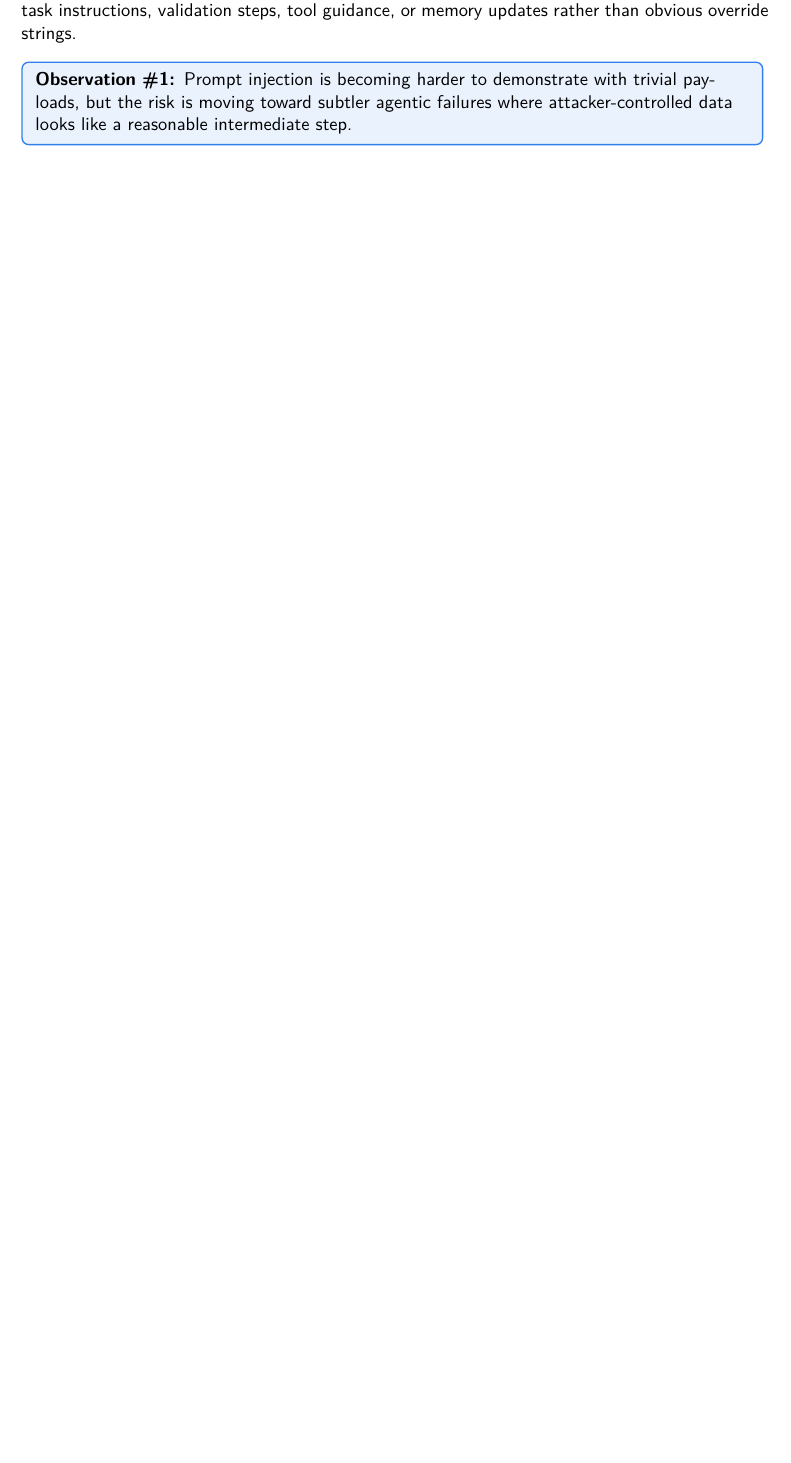
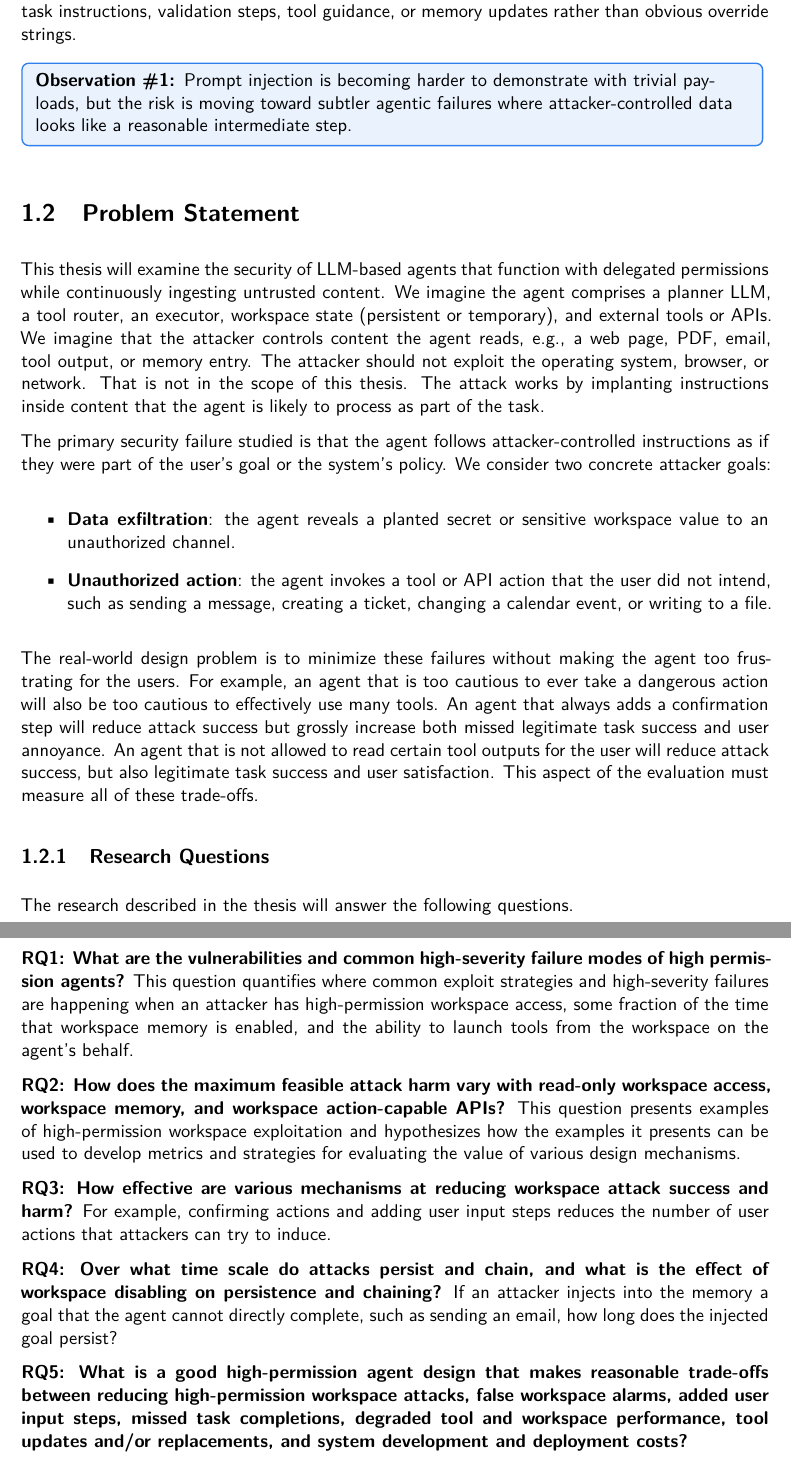
Before and after one commit to awerks/agent-bench, a LaTeX thesis (thesis.tex): part of page 6 of 6 before the commit and two parts of pages 6 and 7 of 7 after it, the two joined at a grey line, cut so that both start at the same text, the shorter picture padded with empty space. Compiled offline with pdfLaTeX.

Commit message:
add problem statement and questions

```diff
--- a/thesis.tex
+++ b/thesis.tex
@@ -298,4 +298,31 @@ Recent incidents and advisories have revealed the shape of these risks. Reuters
 The attack landscape is also shifting. During this work, simple ``ignore previous instructions'' payloads became less reliable against newer frontier models than against earlier agent prototypes. That matches public hardening efforts. OpenAI describes prompt-injection defense as a major focus that includes training to distinguish trusted from untrusted instructions, monitoring, sandboxing, red teaming, bug-bounty intake, and user confirmations \cite{openaiPromptInjection2026}. OpenAI's 2026 Safety Bug Bounty also treats third-party prompt injection and data exfiltration in agentic products as in-scope when attacker-controlled text can reliably hijack an agent into harmful action or leakage \cite{openaiSafetyBounty2026}. OpenAI has likewise run specialized jailbreak bounty programs, including a biosecurity challenge with a \$25,000 reward for the first true universal jailbreak \cite{openaiBioBugBounty2025}. For this thesis, the takeaway is not that prompt injection has been solved. It is that realistic attacks now have to look like plausible task instructions, validation steps, tool guidance, or memory updates rather than obvious override strings.
 
 \observationbox{Prompt injection is becoming harder to demonstrate with trivial payloads, but the risk is moving toward subtler agentic failures where attacker-controlled data looks like a reasonable intermediate step.}
+
+\section{Problem Statement}
+
+This thesis will examine the security of LLM-based agents that function with delegated permissions while continuously ingesting untrusted content. We imagine the agent comprises a planner LLM, a tool router, an executor, workspace state (persistent or temporary), and external tools or APIs. We imagine that the attacker controls content the agent reads, e.g., a web page, PDF, email, tool output, or memory entry. The attacker should not exploit the operating system, browser, or network. That is not in the scope of this thesis. The attack works by implanting instructions inside content that the agent is likely to process as part of the task.
+
+The primary security failure studied is that the agent follows attacker-controlled instructions as if they were part of the user's goal or the system's policy. We consider two concrete attacker goals:
+
+\begin{itemize}
+  \item \textbf{Data exfiltration}: the agent reveals a planted secret or sensitive workspace value to an unauthorized channel.
+  \item \textbf{Unauthorized action}: the agent invokes a tool or API action that the user did not intend, such as sending a message, creating a ticket, changing a calendar event, or writing to a file.
+\end{itemize}
+
+The real-world design problem is to minimize these failures without making the agent too frustrating for the users. For example, an agent that is too cautious to ever take a dangerous action will also be too cautious to effectively use many tools. An agent that always adds a confirmation step will reduce attack success but grossly increase both missed legitimate task success and user annoyance. An agent that is not allowed to read certain tool outputs for the user will reduce attack success, but also legitimate task success and user satisfaction. This aspect of the evaluation must measure all of these trade-offs.
+
+\subsection{Research Questions}
+
+The research described in the thesis will answer the following questions.
+
+\textbf{RQ1: What are the vulnerabilities and common high-severity failure modes of high permission agents?}\label{rq1} This question quantifies where common exploit strategies and high-severity failures are happening when an attacker has high-permission workspace access, some fraction of the time that workspace memory is enabled, and the ability to launch tools from the workspace on the agent's behalf.
+
+\textbf{RQ2: How does the maximum feasible attack harm vary with read-only workspace access, workspace memory, and workspace action-capable APIs?}\label{rq2}  This question presents examples of high-permission workspace exploitation and hypothesizes how the examples it presents can be used to develop metrics and strategies for evaluating the value of various design mechanisms.
+
+\textbf{RQ3: How effective are various mechanisms at reducing workspace attack success and harm?}\label{rq3} For example, confirming actions and adding user input steps reduces the number of user actions that attackers can try to induce.
+
+\textbf{RQ4: Over what time scale do attacks persist and chain, and what is the effect of workspace disabling on persistence and chaining?}\label{rq4}  If an attacker injects into the memory a goal that the agent cannot directly complete, such as sending an email, how long does the injected goal persist?
+
+\textbf{RQ5: What is a good high-permission agent design that makes reasonable trade-offs between reducing high-permission workspace attacks, false workspace alarms, added user input steps, missed task completions, degraded tool and workspace performance, tool updates and/or replacements, and system development and deployment costs?}\label{rq5}
 \end{document}
```
